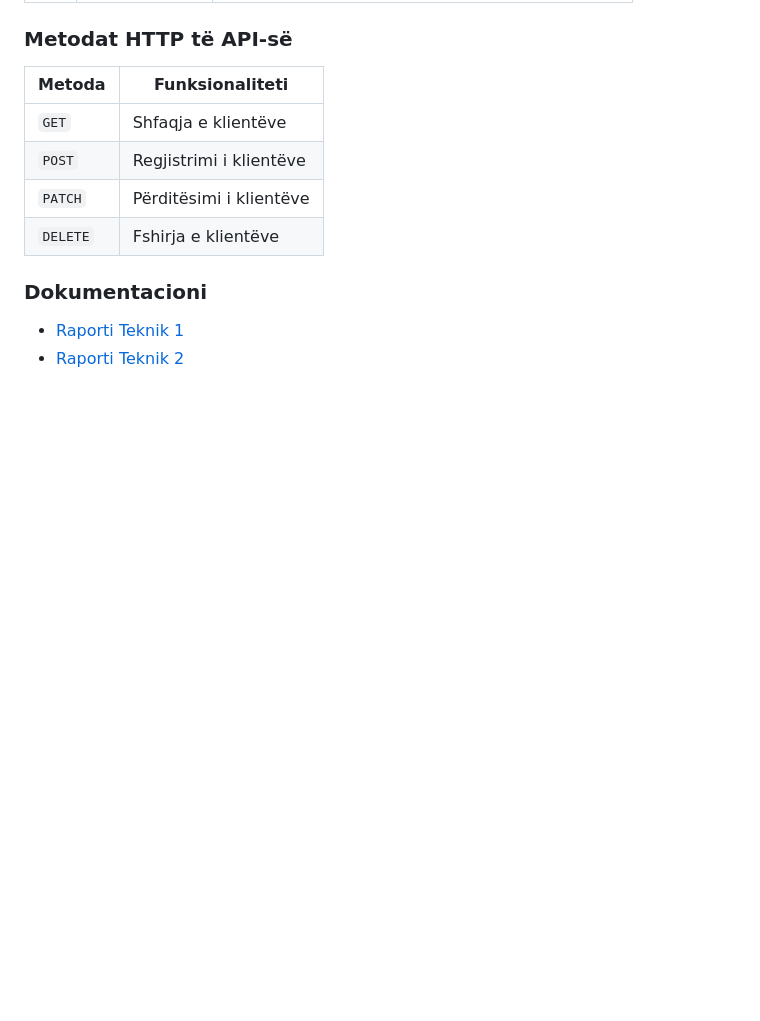
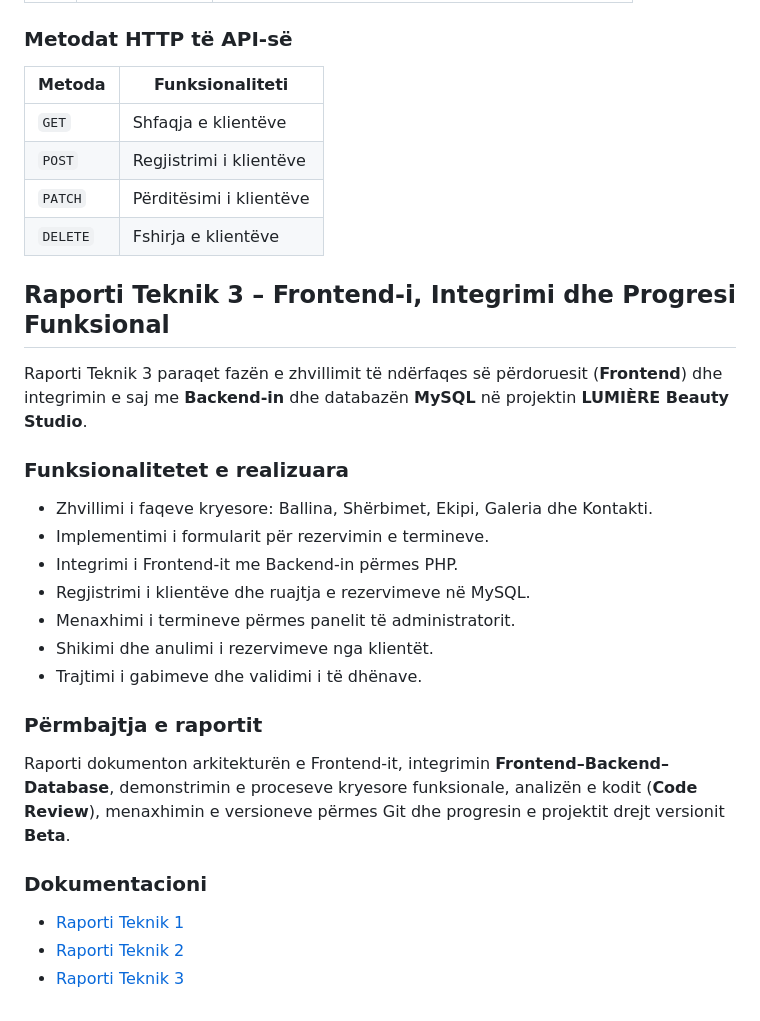
Before and after one commit to sarabesimi20-prog/SistemiMenaxhimitSalloneveTeBukurise, a Markdown page: README.md, the part around the change. GitHub-like rendering; blank space fills up the shorter version.

Commit message:
vendosja raportit teknik 3
Added Technical Report 3 detailing frontend development and integration with backend and MySQL for the LUMIÈRE Beauty Studio project.

```diff
--- a/README.md
+++ b/README.md
@@ -258,7 +258,29 @@ Dokumentimi i progresit dhe ruajtja e ndryshimeve në GitHub.
 | `PATCH` | Përditësimi i klientëve |
 | `DELETE` | Fshirja e klientëve |
 
+
+## Raporti Teknik 3 – Frontend-i, Integrimi dhe Progresi Funksional
+
+Raporti Teknik 3 paraqet fazën e zhvillimit të ndërfaqes së përdoruesit (**Frontend**) dhe integrimin e saj me **Backend-in** dhe databazën **MySQL** në projektin **LUMIÈRE Beauty Studio**.
+
+### Funksionalitetet e realizuara
+
+- Zhvillimi i faqeve kryesore: Ballina, Shërbimet, Ekipi, Galeria dhe Kontakti.
+- Implementimi i formularit për rezervimin e termineve.
+- Integrimi i Frontend-it me Backend-in përmes PHP.
+- Regjistrimi i klientëve dhe ruajtja e rezervimeve në MySQL.
+- Menaxhimi i termineve përmes panelit të administratorit.
+- Shikimi dhe anulimi i rezervimeve nga klientët.
+- Trajtimi i gabimeve dhe validimi i të dhënave.
+
+### Përmbajtja e raportit
+
+Raporti dokumenton arkitekturën e Frontend-it, integrimin **Frontend–Backend–Database**, demonstrimin e proceseve kryesore funksionale, analizën e kodit (**Code Review**), menaxhimin e versioneve përmes Git dhe progresin e projektit drejt versionit **Beta**.
+
+
+
 ### Dokumentacioni
 
 - [Raporti Teknik 1](docs/raporti-teknik-1.md)
 - [Raporti Teknik 2](docs/raporti-teknik-2.md)
+- [Raporti Teknik 3](docs/raporti-teknik-3.md)
```
